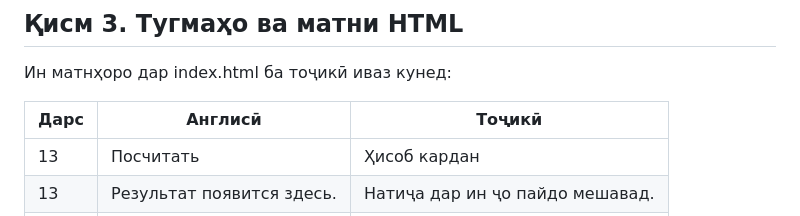
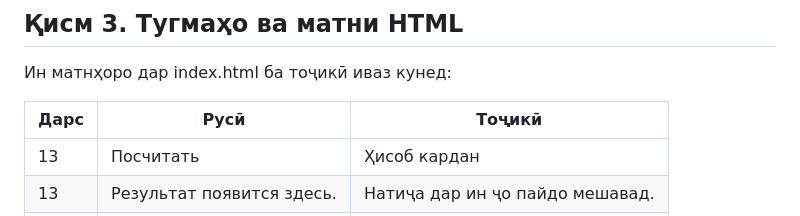
Before and after one commit to shukurismoilov/ict-mentors-course, a Markdown page: zanyatiya_13-16/matn_tojikī_13-16.md, the part around the change. Drawn GitHub-style.

Commit message:
fix: update language labels in lesson table for consistency

```diff
--- a/zanyatiya_13-16/matn_tojikī_13-16.md
+++ b/zanyatiya_13-16/matn_tojikī_13-16.md
@@ -393,7 +393,7 @@ showQuestion();
 
 Ин матнҳоро дар index.html ба тоҷикӣ иваз кунед:
 
-| Дарс | Англисӣ | Тоҷикӣ |
+| Дарс | Русӣ | Тоҷикӣ |
 |---|---|---|
 | 13 | Посчитать | Ҳисоб кардан |
 | 13 | Результат появится здесь. | Натиҷа дар ин ҷо пайдо мешавад. |
```
